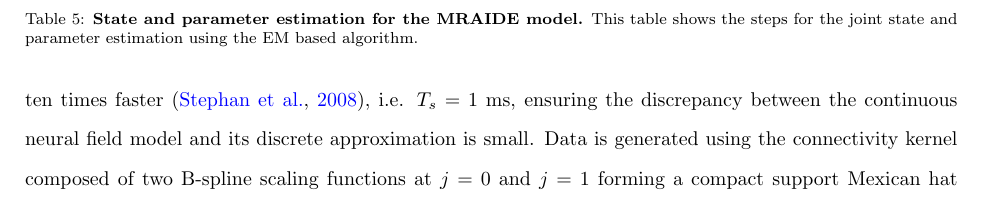
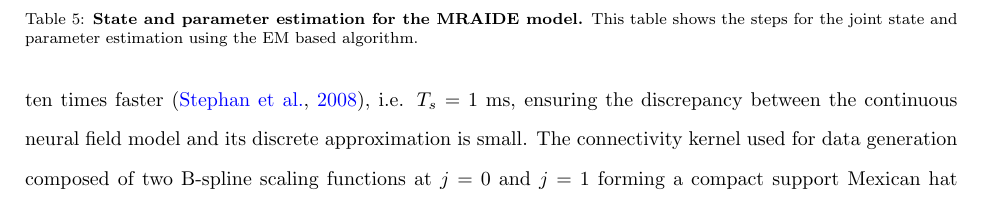
Before and after one commit to parhamaram/MRAIDE, a LaTeX paper (Multiresolution_framework/ltx/manuscript.tex): part of page 26 of 39, cut so that both start at the same text. Compiled offline with pdfLaTeX.

Commit message:
minor edits

```diff
--- a/Multiresolution_framework/ltx/manuscript.tex
+++ b/Multiresolution_framework/ltx/manuscript.tex
@@ -845,5 +845,5 @@ $ \left(\parallel \mathbf{A} \parallel_{F}^{(i)}-\parallel \mathbf{A} \parallel_
 \renewcommand{\arraystretch}{1}
 %%%%%%%%%%%%%%%%%%%%%%%%%%%%%%%%%%%%%%%%%%%%%%%%%%%%%%%%%%%%%%%%%%%%%%%%%%%%%%
 \section{Results}\label{sec:MRA-results}
-To demonstrate the performance of the MRAIDE estimation framework, data was generated synthetically  using Eqs.~\eqref{eq:DiscreteTimeModel} and \eqref{eq:ObservationEquation}, allowing a comparison between true and estimated parameters. In doing so, the membrane time constant was set to $\tau = 10$~ms \citep{David2003}, and the sampling time was chosen ten times faster \citep{Stephan2008}, i.e. $T_s = 1$~ms, ensuring the discrepancy between the continuous neural field model and its discrete approximation is small. Data is generated using the connectivity kernel composed of two B-spline scaling functions at $j=0$ and $j=1$ forming a compact support Mexican hat shape (see Fig.\ref{fig:KernelEstimate}) given by
+To demonstrate the performance of the MRAIDE estimation framework, data was generated synthetically  using Eqs.~\eqref{eq:DiscreteTimeModel} and \eqref{eq:ObservationEquation}, allowing a comparison between true and estimated parameters. In doing so, the membrane time constant was set to $\tau = 10$~ms \citep{David2003}, and the sampling time was chosen ten times faster \citep{Stephan2008}, i.e. $T_s = 1$~ms, ensuring the discrepancy between the continuous neural field model and its discrete approximation is small. The connectivity kernel used for data generation composed of two B-spline scaling functions at $j=0$ and $j=1$ forming a compact support Mexican hat shape (see Fig.\ref{fig:KernelEstimate}) given by
 \begin{equation}\label{eq:ConnectivityKernelForData}
```
Also changed, not shown: Multiresolution_framework/ltx/manuscript.tex (2 more changed lines).
